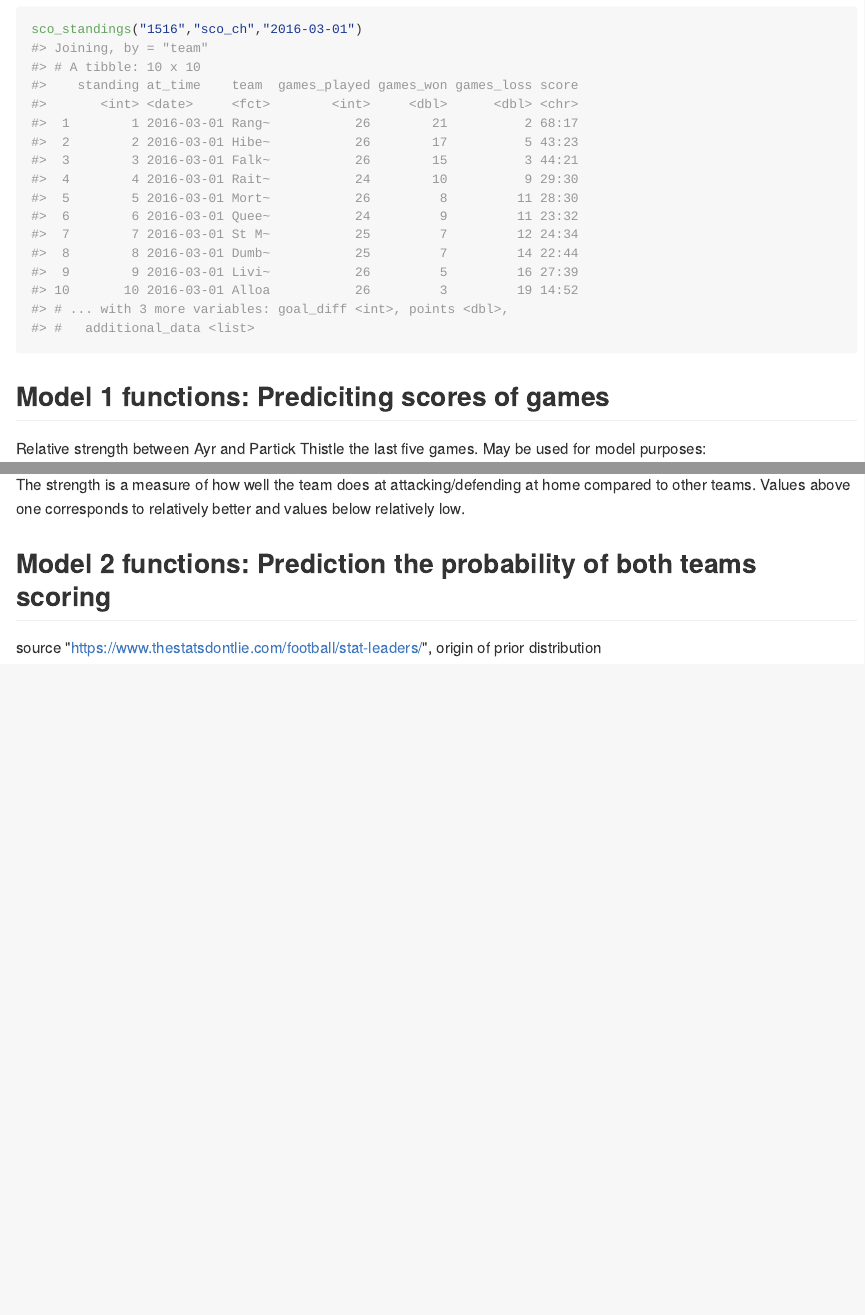
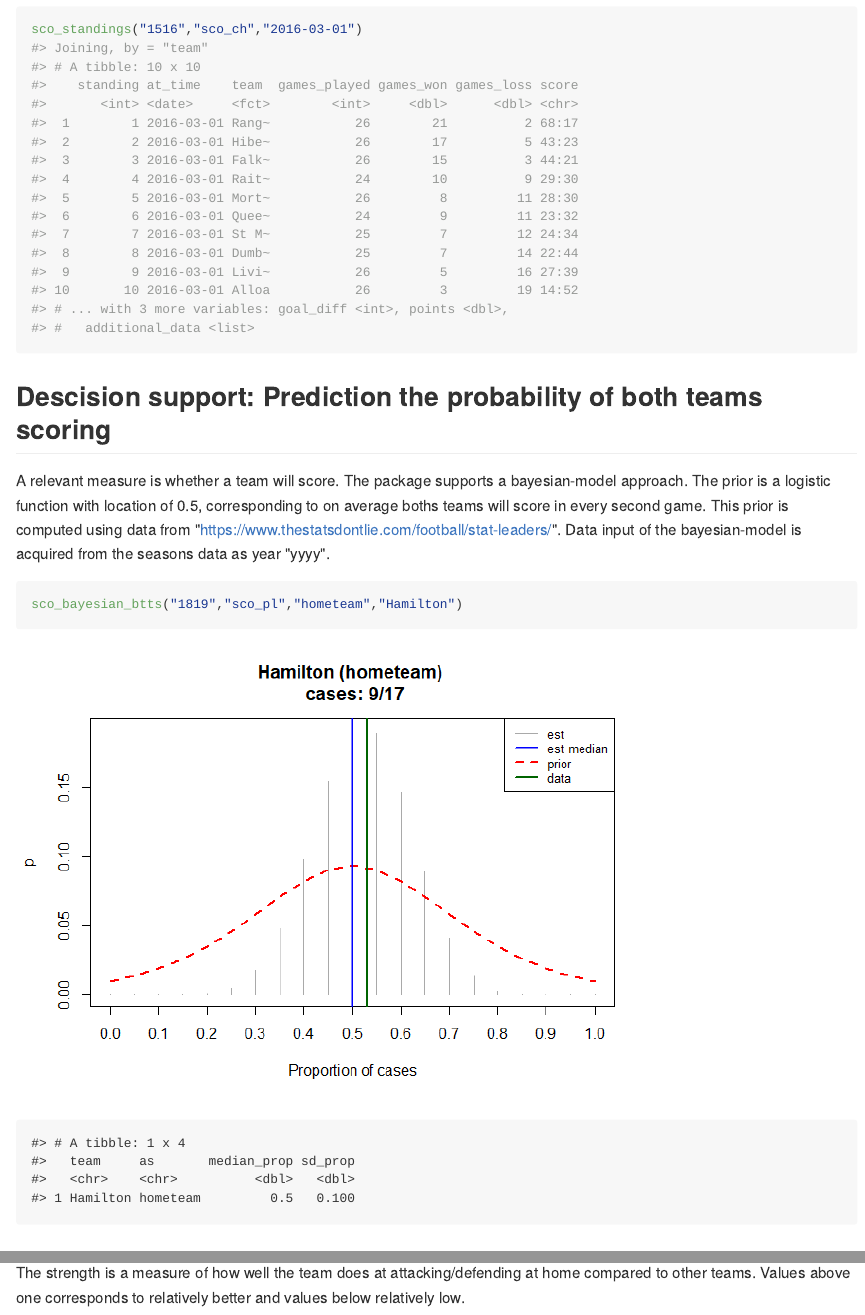
Before and after one commit to steffenbank/scoccer, an R Markdown document (README.Rmd): the page in a window 1100 px wide, from 1370 px down, and a second part further down, joined at a grey line. The pictures show the output file README.md that the author committed with the source, drawn offline in the style of GitHub.

Commit message:
updated rmd

````diff
--- a/README.Rmd
+++ b/README.Rmd
@@ -51,14 +52,17 @@ What was the championship standing at 1st of March 2016?
 sco_standings("1516","sco_ch","2016-03-01")
 ```
 
+## Descision support: Prediction the probability of both teams scoring
+A relevant measure is whether a team will score. The package supports a bayesian-model approach. The prior is a logistic function with location of 0.5, corresponding to on average boths teams will score in every second game. This prior is computed using data from "https://www.thestatsdontlie.com/football/stat-leaders/". Data input of the bayesian-model is acquired from the seasons data as year "yyyy".
+
+```{r,echo = TRUE}
+sco_bayesian_btts("1819","sco_pl","hometeam","Hamilton")
+```
+
 ## Model 1 functions: Prediciting scores of games
 Relative strength between Ayr and Partick Thistle the last five games. May be used for model purposes:
 ```{r,echo = TRUE}
-
 dplyr::glimpse(sco_relative_strength("1819","sco_ch","Ayr","Partick",5))
 ```
 
 The strength is a measure of how well the team does at attacking/defending at home compared to other teams. Values above one corresponds to relatively better and values below relatively low.
-
-## Model 2 functions: Prediction the probability of both teams scoring
-source "https://www.thestatsdontlie.com/football/stat-leaders/", origin of prior distribution
````
Also changed, not shown: README-unnamed-chunk-4-1.png (added), README.md, README.Rmd (1 more changed lines).
